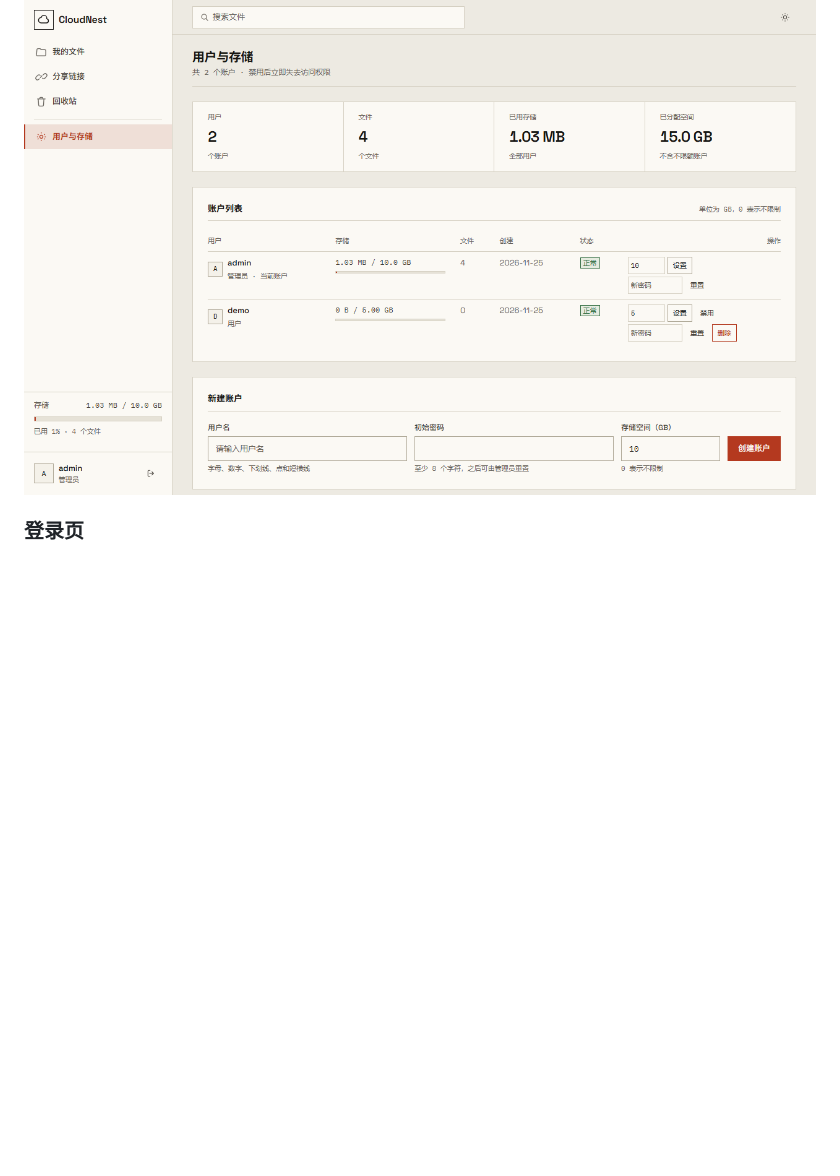
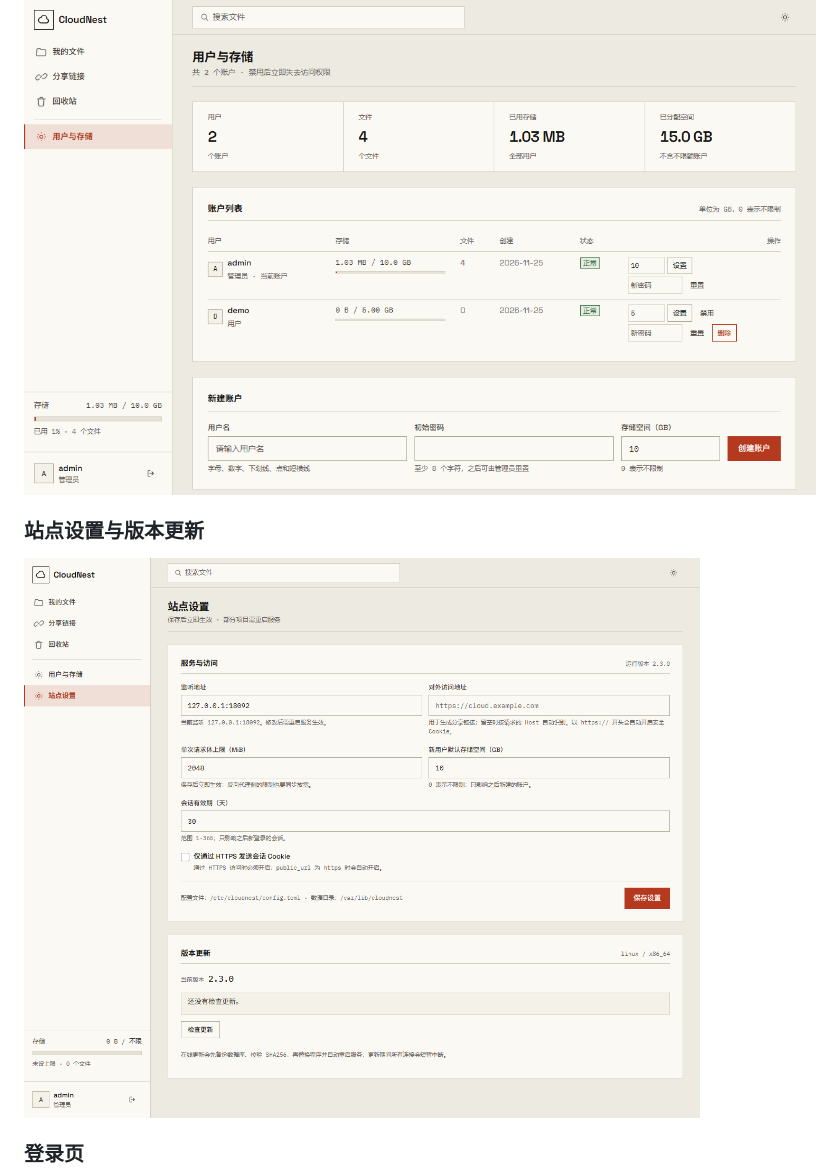
Before and after one commit to katriyda/cloudnest, a Markdown page: README.md, the part around the change. Drawn GitHub-style; pictures changed too: docs/screenshots/settings-light.png (added); blank space fills up the shorter version.

```diff
--- a/README.md
+++ b/README.md
@@ -38,6 +38,9 @@ CloudNest 是一个轻量、可靠的个人云盘：单个静态二进制 + SQLi
 
 ### 用户与存储
 ![用户与存储](docs/screenshots/admin-light.png)
+
+### 站点设置与版本更新
+![站点设置](docs/screenshots/settings-light.png)
 
 ### 登录页
 ![登录页](docs/screenshots/login.png)
```
Also changed, not shown: 2 other files.
